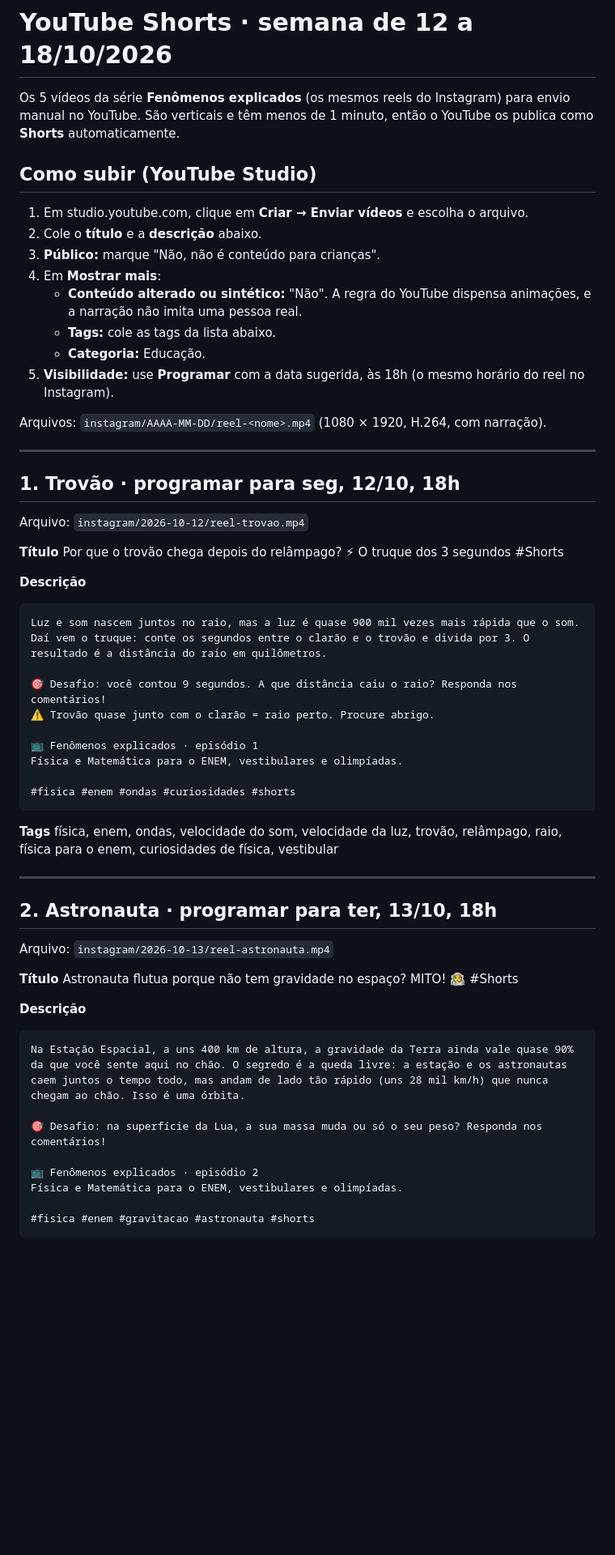
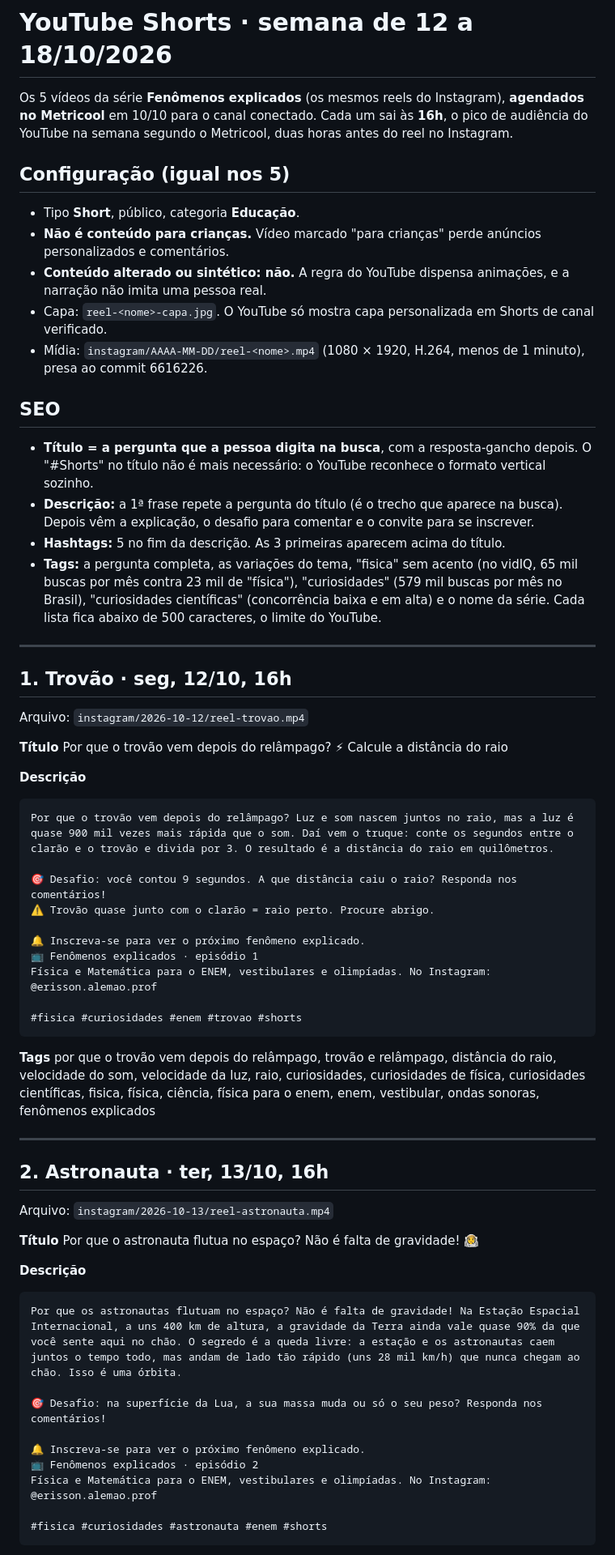
Before and after one commit to erissonalemao10/academia-das-exatas, a Markdown page: youtube/semana-2026-10-12.md, the part around one of its changes. Shown at 81% size. Rendered like a GitHub page; blank space fills up the shorter version.

````diff
--- a/youtube/semana-2026-10-12.md
+++ b/youtube/semana-2026-10-12.md
@@ -1,65 +1,74 @@
 # YouTube Shorts · semana de 12 a 18/10/2026
 
-Os 5 vídeos da série **Fenômenos explicados** (os mesmos reels do Instagram) para envio manual no YouTube.
-São verticais e têm menos de 1 minuto, então o YouTube os publica como **Shorts** automaticamente.
+Os 5 vídeos da série **Fenômenos explicados** (os mesmos reels do Instagram), **agendados no Metricool** em 10/10
+para o canal conectado. Cada um sai às **16h**, o pico de audiência do YouTube na semana segundo o Metricool,
+duas horas antes do reel no Instagram.
 
-## Como subir (YouTube Studio)
+## Configuração (igual nos 5)
 
-1. Em studio.youtube.com, clique em **Criar → Enviar vídeos** e escolha o arquivo.
-2. Cole o **título** e a **descrição** abaixo.
-3. **Público:** marque "Não, não é conteúdo para crianças".
-4. Em **Mostrar mais**:
-   - **Conteúdo alterado ou sintético:** "Não". A regra do YouTube dispensa animações, e a narração não imita uma pessoa real.
-   - **Tags:** cole as tags da lista abaixo.
-   - **Categoria:** Educação.
-5. **Visibilidade:** use **Programar** com a data sugerida, às 18h (o mesmo horário do reel no Instagram).
+- Tipo **Short**, público, categoria **Educação**.
+- **Não é conteúdo para crianças.** Vídeo marcado "para crianças" perde anúncios personalizados e comentários.
+- **Conteúdo alterado ou sintético: não.** A regra do YouTube dispensa animações, e a narração não imita uma pessoa real.
+- Capa: `reel-<nome>-capa.jpg`. O YouTube só mostra capa personalizada em Shorts de canal verificado.
+- Mídia: `instagram/AAAA-MM-DD/reel-<nome>.mp4` (1080 × 1920, H.264, menos de 1 minuto), presa ao commit 6616226.
 
-Arquivos: `instagram/AAAA-MM-DD/reel-<nome>.mp4` (1080 × 1920, H.264, com narração).
+## SEO
+
+- **Título = a pergunta que a pessoa digita na busca**, com a resposta-gancho depois. O "#Shorts" no título
+  não é mais necessário: o YouTube reconhece o formato vertical sozinho.
+- **Descrição:** a 1ª frase repete a pergunta do título (é o trecho que aparece na busca). Depois vêm a explicação,
+  o desafio para comentar e o convite para se inscrever.
+- **Hashtags:** 5 no fim da descrição. As 3 primeiras aparecem acima do título.
+- **Tags:** a pergunta completa, as variações do tema, "fisica" sem acento (no vidIQ, 65 mil buscas por mês
+  contra 23 mil de "física"), "curiosidades" (579 mil buscas por mês no Brasil), "curiosidades científicas"
+  (concorrência baixa e em alta) e o nome da série. Cada lista fica abaixo de 500 caracteres, o limite do YouTube.
 
 ---
 
-## 1. Trovão · programar para seg, 12/10, 18h
+## 1. Trovão · seg, 12/10, 16h
 
 Arquivo: `instagram/2026-10-12/reel-trovao.mp4`
 
 **Título**
-Por que o trovão chega depois do relâmpago? ⚡ O truque dos 3 segundos #Shorts
+Por que o trovão vem depois do relâmpago? ⚡ Calcule a distância do raio
 
 **Descrição**
 ```
-Luz e som nascem juntos no raio, mas a luz é quase 900 mil vezes mais rápida que o som. Daí vem o truque: conte os segundos entre o clarão e o trovão e divida por 3. O resultado é a distância do raio em quilômetros.
+Por que o trovão vem depois do relâmpago? Luz e som nascem juntos no raio, mas a luz é quase 900 mil vezes mais rápida que o som. Daí vem o truque: conte os segundos entre o clarão e o trovão e divida por 3. O resultado é a distância do raio em quilômetros.
 
 🎯 Desafio: você contou 9 segundos. A que distância caiu o raio? Responda nos comentários!
 ⚠️ Trovão quase junto com o clarão = raio perto. Procure abrigo.
 
+🔔 Inscreva-se para ver o próximo fenômeno explicado.
 📺 Fenômenos explicados · episódio 1
-Física e Matemática para o ENEM, vestibulares e olimpíadas.
+Física e Matemática para o ENEM, vestibulares e olimpíadas. No Instagram: @erisson.alemao.prof
 
-#fisica #enem #ondas #curiosidades #shorts
+#fisica #curiosidades #enem #trovao #shorts
 ```
 
 **Tags**
-física, enem, ondas, velocidade do som, velocidade da luz, trovão, relâmpago, raio, física para o enem, curiosidades de física, vestibular
+por que o trovão vem depois do relâmpago, trovão e relâmpago, distância do raio, velocidade do som, velocidade da luz, raio, curiosidades, curiosidades de física, curiosidades científicas, fisica, física, ciência, física para o enem, enem, vestibular, ondas sonoras, fenômenos explicados
 
 ---
 
-## 2. Astronauta · programar para ter, 13/10, 18h
+## 2. Astronauta · ter, 13/10, 16h
 
 Arquivo: `instagram/2026-10-13/reel-astronauta.mp4`
 
 **Título**
-Astronauta flutua porque não tem gravidade no espaço? MITO! 🧑‍🚀 #Shorts
+Por que o astronauta flutua no espaço? Não é falta de gravidade! 🧑‍🚀
 
 **Descrição**
 ```
-Na Estação Espacial, a uns 400 km de altura, a gravidade da Terra ainda vale quase 90% da que você sente aqui no chão. O segredo é a queda livre: a estação e os astronautas caem juntos o tempo todo, mas andam de lado tão rápido (uns 28 mil km/h) que nunca chegam ao chão. Isso é uma órbita.
+Por que os astronautas flutuam no espaço? Não é falta de gravidade! Na Estação Espacial Internacional, a uns 400 km de altura, a gravidade da Terra ainda vale quase 90% da que você sente aqui no chão. O segredo é a queda livre: a estação e os astronautas caem juntos o tempo todo, mas andam de lado tão rápido (uns 28 mil km/h) que nunca chegam ao chão. Isso é uma órbita.
 
 🎯 Desafio: na superfície da Lua, a sua massa muda ou só o seu peso? Responda nos comentários!
 
+🔔 Inscreva-se para ver o próximo fenômeno explicado.
 📺 Fenômenos explicados · episódio 2
-Física e Matemática para o ENEM, vestibulares e olimpíadas.
+Física e Matemática para o ENEM, vestibulares e olimpíadas. No Instagram: @erisson.alemao.prof
 
-#fisica #enem #gravitacao #astronauta #shorts
+#fisica #curiosidades #astronauta #enem #shorts
 ```
 
 **Tags**
````
Also changed, not shown: other parts of youtube/semana-2026-10-12.md (+22 -19 lines), instagram/semana-2026-10-12.md (+2 -1 lines), 1 other file.
